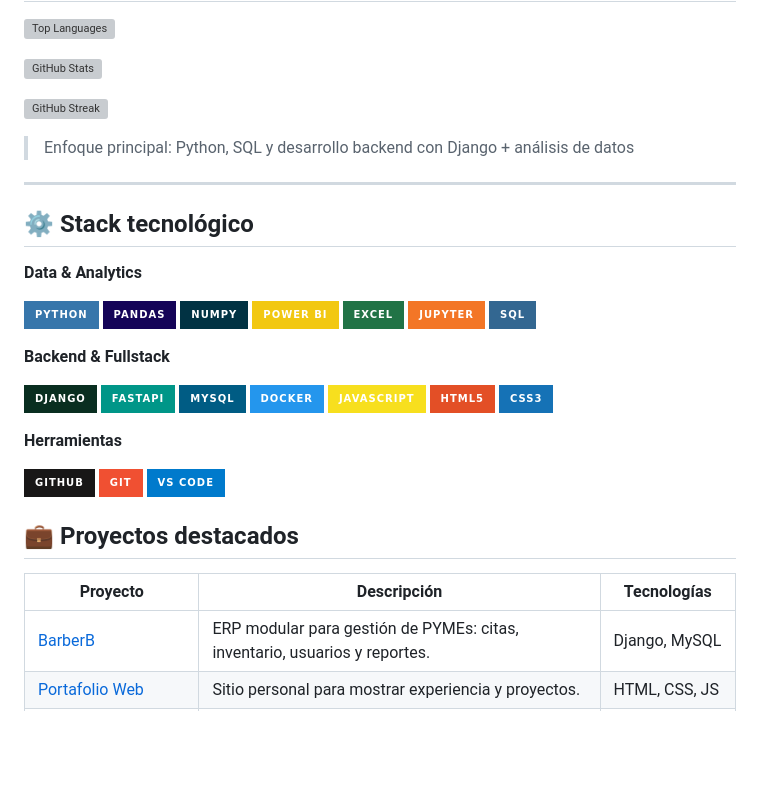
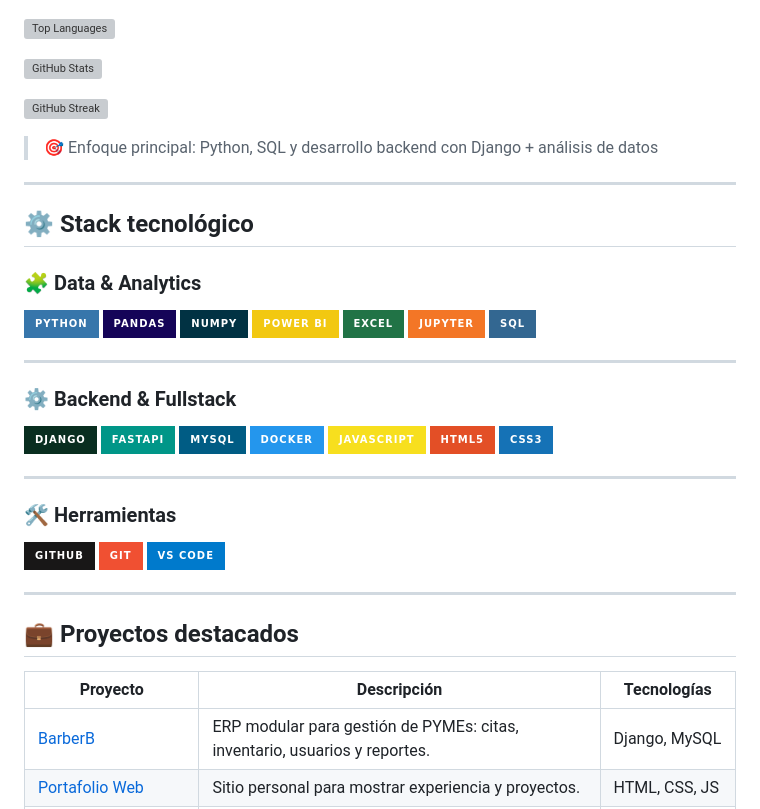
Before and after one commit to MikeBoss80/MikeBoss80, a Markdown page: README.md, the part around one of its changes. Drawn GitHub-style; badges without logos; blank space fills up the shorter version; grey boxes are pictures that could not be loaded.

```diff
--- a/README.md
+++ b/README.md
@@ -52,15 +64,15 @@ Actualmente trabajo en calidad de datos a gran escala y desarrollo soluciones pr
 
 ![GitHub Streak](https://streak-stats.demolab.com?user=MikeBoss80&theme=transparent)
 
-> Enfoque principal: Python, SQL y desarrollo backend con Django + análisis de datos
->
+</p>
+
+> 🎯 Enfoque principal: Python, SQL y desarrollo backend con Django + análisis de datos
+
 ---
-
 
 ## ⚙️ Stack tecnológico
 
-**Data & Analytics**
-
+### 🧩 Data & Analytics
 ![Python](https://img.shields.io/badge/Python-3776AB?style=for-the-badge&logo=python&logoColor=white)
 ![Pandas](https://img.shields.io/badge/Pandas-150458?style=for-the-badge&logo=pandas&logoColor=white)
 ![NumPy](https://img.shields.io/badge/NumPy-013243?style=for-the-badge&logo=numpy&logoColor=white)
@@ -69,8 +81,9 @@ Actualmente trabajo en calidad de datos a gran escala y desarrollo soluciones pr
 ![Jupyter](https://img.shields.io/badge/Jupyter-F37626?style=for-the-badge&logo=jupyter&logoColor=white)
 ![SQL](https://img.shields.io/badge/SQL-336791?style=for-the-badge&logo=postgresql&logoColor=white)
 
-**Backend & Fullstack**
+---
 
+### ⚙️ Backend & Fullstack
 ![Django](https://img.shields.io/badge/Django-092E20?style=for-the-badge&logo=django&logoColor=white)
 ![FastAPI](https://img.shields.io/badge/FastAPI-009688?style=for-the-badge&logo=fastapi&logoColor=white)
 ![MySQL](https://img.shields.io/badge/MySQL-005C84?style=for-the-badge&logo=mysql&logoColor=white)
@@ -79,17 +92,19 @@ Actualmente trabajo en calidad de datos a gran escala y desarrollo soluciones pr
 ![HTML5](https://img.shields.io/badge/HTML5-E34F26?style=for-the-badge&logo=html5&logoColor=white)
 ![CSS3](https://img.shields.io/badge/CSS3-1572B6?style=for-the-badge&logo=css3&logoColor=white)
 
-**Herramientas**
+---
 
+### 🛠️ Herramientas
 ![GitHub](https://img.shields.io/badge/GitHub-181717?style=for-the-badge&logo=github&logoColor=white)
 ![Git](https://img.shields.io/badge/Git-F05032?style=for-the-badge&logo=git&logoColor=white)
 ![VSCode](https://img.shields.io/badge/VS_Code-007ACC?style=for-the-badge&logo=visualstudiocode&logoColor=white)
 
+---
 
 ## 💼 Proyectos destacados
 
 | Proyecto | Descripción | Tecnologías |
-|---|---|---|
+|----------|------------|--------------|
 | [BarberB](https://github.com/miikeboss80/BarberB) | ERP modular para gestión de PYMEs: citas, inventario, usuarios y reportes. | Django, MySQL |
 | [Portafolio Web](https://github.com/miikeboss80/Portafolio) | Sitio personal para mostrar experiencia y proyectos. | HTML, CSS, JS |
 | [Análisis COVID-19](https://github.com/MikeBoss80/covid_hospitalization_analysis) | Análisis de datos de hospitalización con dashboards en Power BI. | Python, Power BI |
```
Also changed, not shown: other parts of README.md (+20 -11 lines).
